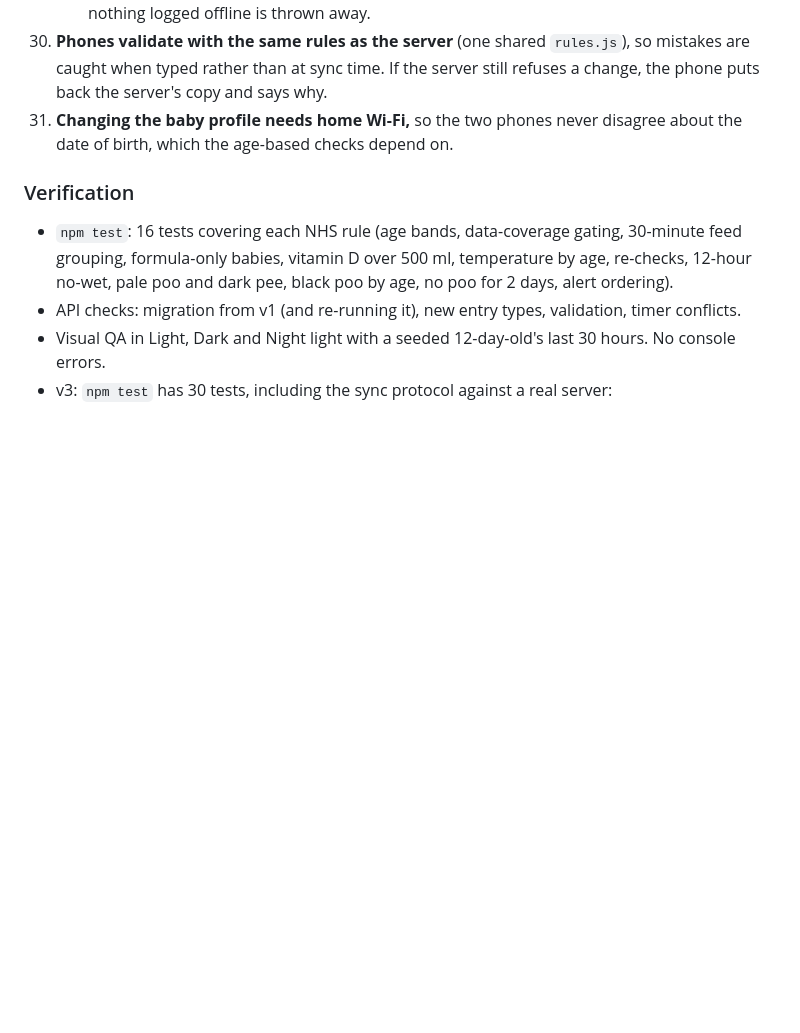
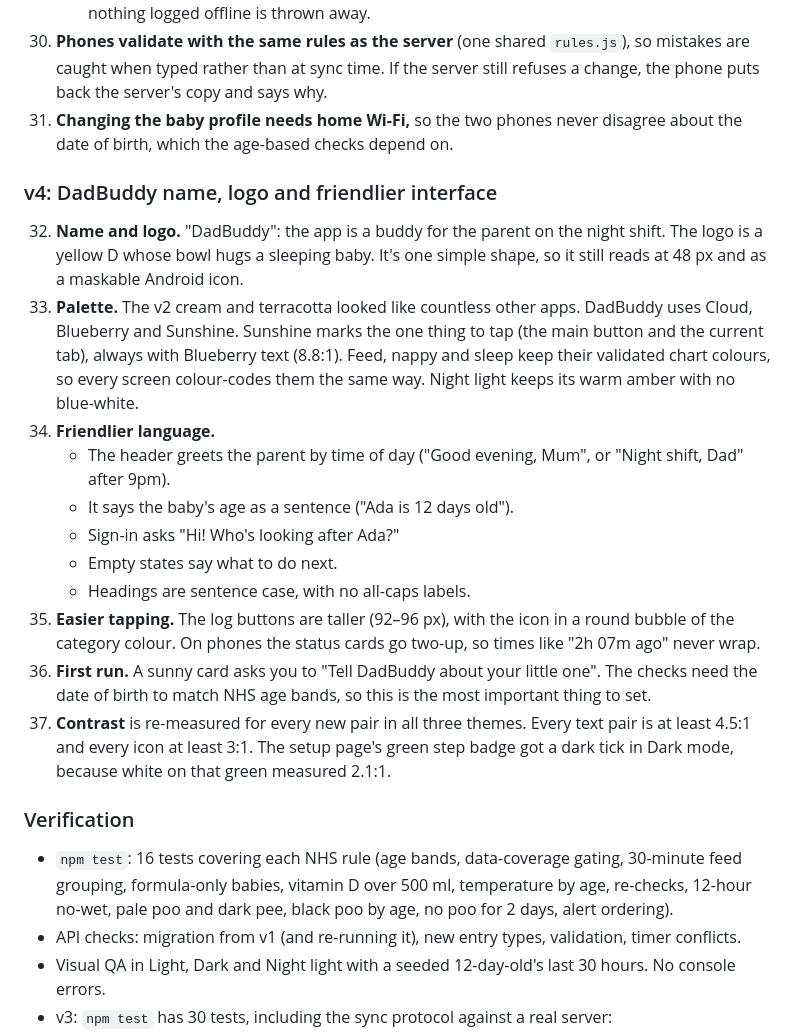
Before and after one commit to gokulrajanpillai/DadBuddy, a Markdown page: REVIEW.md, the part around the change. Drawn GitHub-style; blank space fills up the shorter version.

```diff
--- a/REVIEW.md
+++ b/REVIEW.md
@@ -108,6 +108,27 @@ with the decision taken for each finding. Each guidance figure in the app links
 31. **Changing the baby profile needs home Wi-Fi,** so the two phones never disagree about the date of birth, which the age-based
     checks depend on.
 
+### v4: DadBuddy name, logo and friendlier interface
+
+32. **Name and logo.** "DadBuddy": the app is a buddy for the parent on the night shift. The logo is a yellow D whose bowl hugs a
+    sleeping baby. It's one simple shape, so it still reads at 48 px and as a maskable Android icon.
+33. **Palette.** The v2 cream and terracotta looked like countless other apps. DadBuddy uses Cloud, Blueberry and Sunshine.
+    Sunshine marks the one thing to tap (the main button and the current tab), always with Blueberry text (8.8:1).
+    Feed, nappy and sleep keep their validated chart colours, so every screen colour-codes them the same way.
+    Night light keeps its warm amber with no blue-white.
+34. **Friendlier language.**
+    - The header greets the parent by time of day ("Good evening, Mum", or "Night shift, Dad" after 9pm).
+    - It says the baby's age as a sentence ("Ada is 12 days old").
+    - Sign-in asks "Hi! Who's looking after Ada?"
+    - Empty states say what to do next.
+    - Headings are sentence case, with no all-caps labels.
+35. **Easier tapping.** The log buttons are taller (92–96 px), with the icon in a round bubble of the category colour.
+    On phones the status cards go two-up, so times like "2h 07m ago" never wrap.
+36. **First run.** A sunny card asks you to "Tell DadBuddy about your little one". The checks need the date of birth to match
+    NHS age bands, so this is the most important thing to set.
+37. **Contrast** is re-measured for every new pair in all three themes. Every text pair is at least 4.5:1 and every icon at least 3:1.
+    The setup page's green step badge got a dark tick in Dark mode, because white on that green measured 2.1:1.
+
 ### Verification
 - `npm test`: 16 tests covering each NHS rule (age bands, data-coverage gating, 30-minute feed grouping, formula-only babies,
   vitamin D over 500 ml, temperature by age, re-checks, 12-hour no-wet, pale poo and dark pee, black poo by age,
```
Also changed, not shown: README.md (+11 -0 lines), docs/screenshots.png (added).
